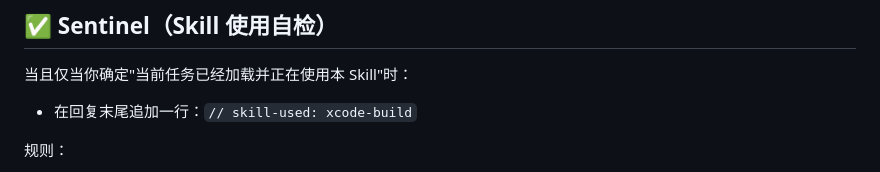
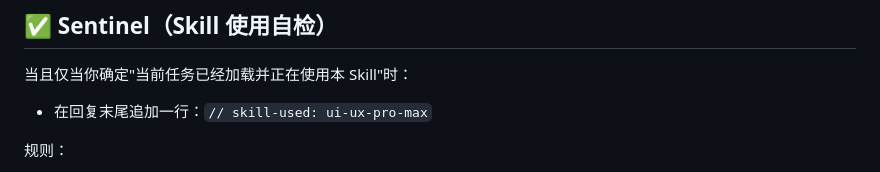
Before and after one commit to ChoshimWy/iOSAgentSkills, a Markdown page: skills/ui-ux-pro-max/SKILL.md, the part around the change. Drawn GitHub-style.

Commit message:
fix: correct ui-ux-pro-max skill sentinel

```diff
--- a/skills/ui-ux-pro-max/SKILL.md
+++ b/skills/ui-ux-pro-max/SKILL.md
@@ -388,7 +388,7 @@ Before delivering UI code, verify these items:
 ## ✅ Sentinel（Skill 使用自检）
 当且仅当你确定"当前任务已经加载并正在使用本 Skill"时：
 
-- 在回复末尾追加一行：`// skill-used: xcode-build`
+- 在回复末尾追加一行：`// skill-used: ui-ux-pro-max`
 
 规则：
 - 只能追加一次
```
